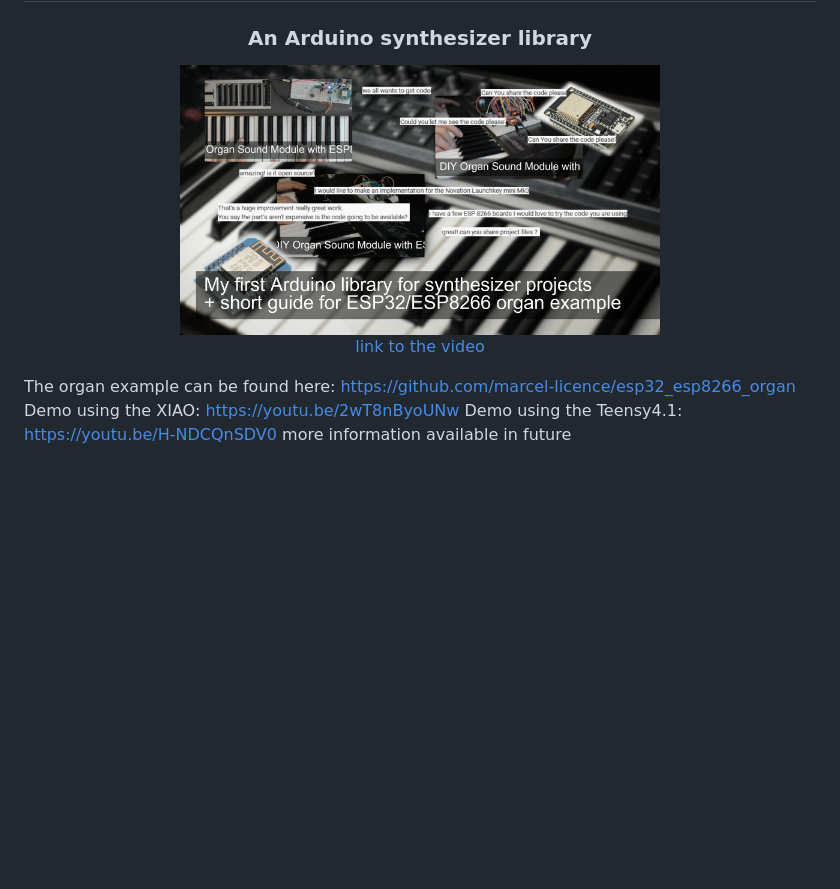
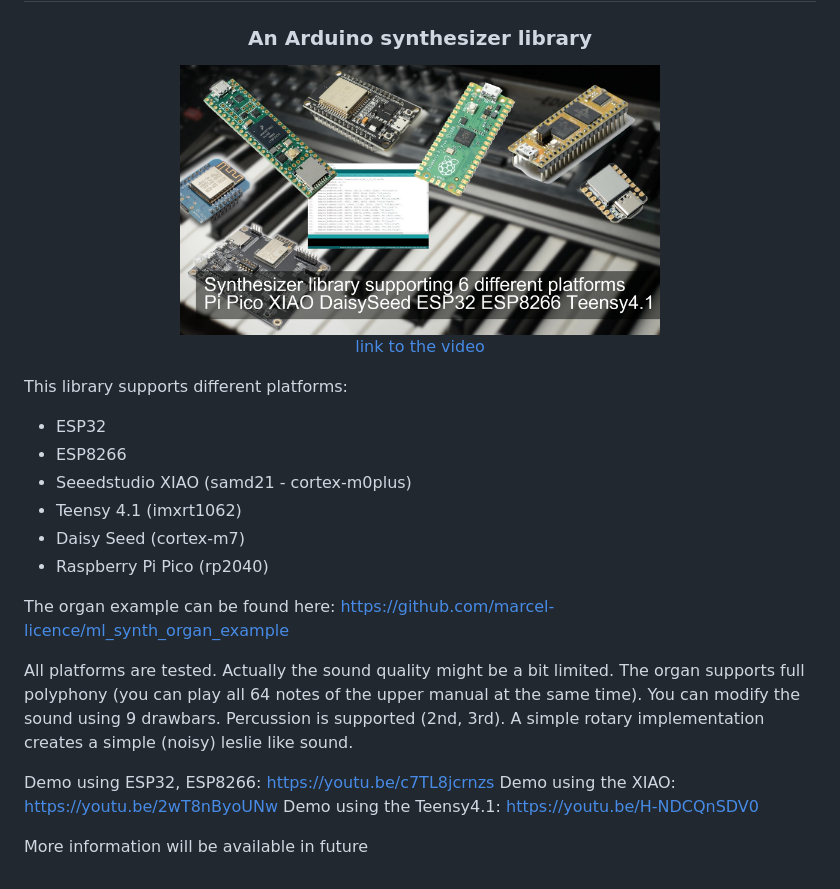
Before and after one commit to marcel-licence/ML_SynthTools, a Markdown page: README.md, the part around one of its changes. Rendered like a GitHub page; pictures changed too: extras/splash.jpg; blank space fills up the shorter version.

Commit message:
Now supporting 6 platforms

```diff
--- a/README.md
+++ b/README.md
@@ -6,6 +6,23 @@
 </p>
 
-The organ example can be found here: https://github.com/marcel-licence/esp32_esp8266_organ
+This library supports different platforms:
+- ESP32
+- ESP8266
+- Seeedstudio XIAO (samd21 - cortex-m0plus)
+- Teensy 4.1 (imxrt1062)
+- Daisy Seed (cortex-m7)
+- Raspberry Pi Pico (rp2040)
+
+The organ example can be found here: https://github.com/marcel-licence/ml_synth_organ_example
+
+All platforms are tested. Actually the sound quality might be a bit limited.
+The organ supports full polyphony (you can play all 64 notes of the upper manual at the same time).
+You can modify the sound using 9 drawbars.
+Percussion is supported (2nd, 3rd).
+A simple rotary implementation creates a simple (noisy) leslie like sound.
+
+Demo using ESP32, ESP8266: https://youtu.be/c7TL8jcrnzs
 Demo using the XIAO: https://youtu.be/2wT8nByoUNw
 Demo using the Teensy4.1: https://youtu.be/H-NDCQnSDV0
-more information available in future
+
+More information will be available in future
```
Also changed, not shown: other parts of README.md (+1 -1 lines), 7 other files.
